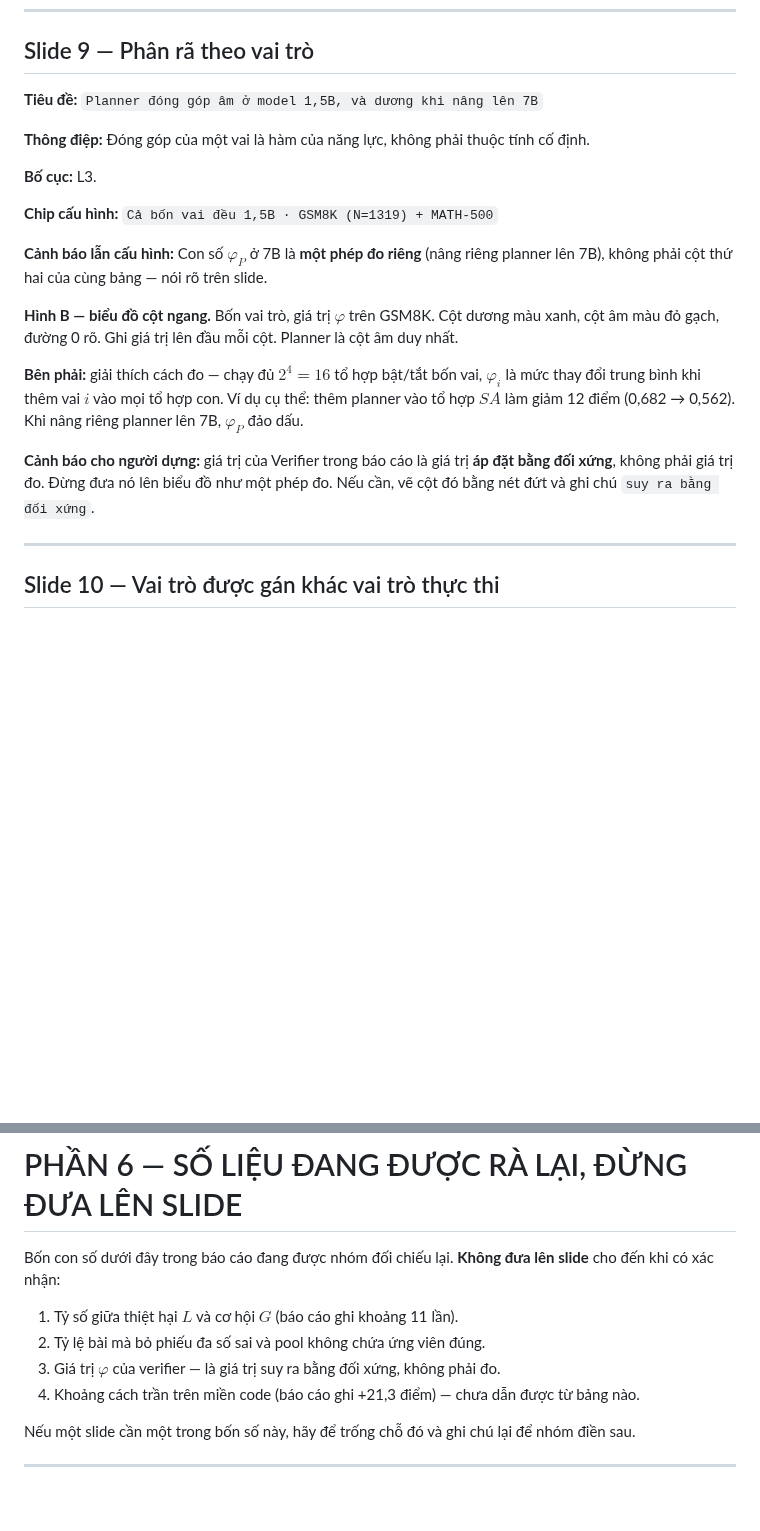
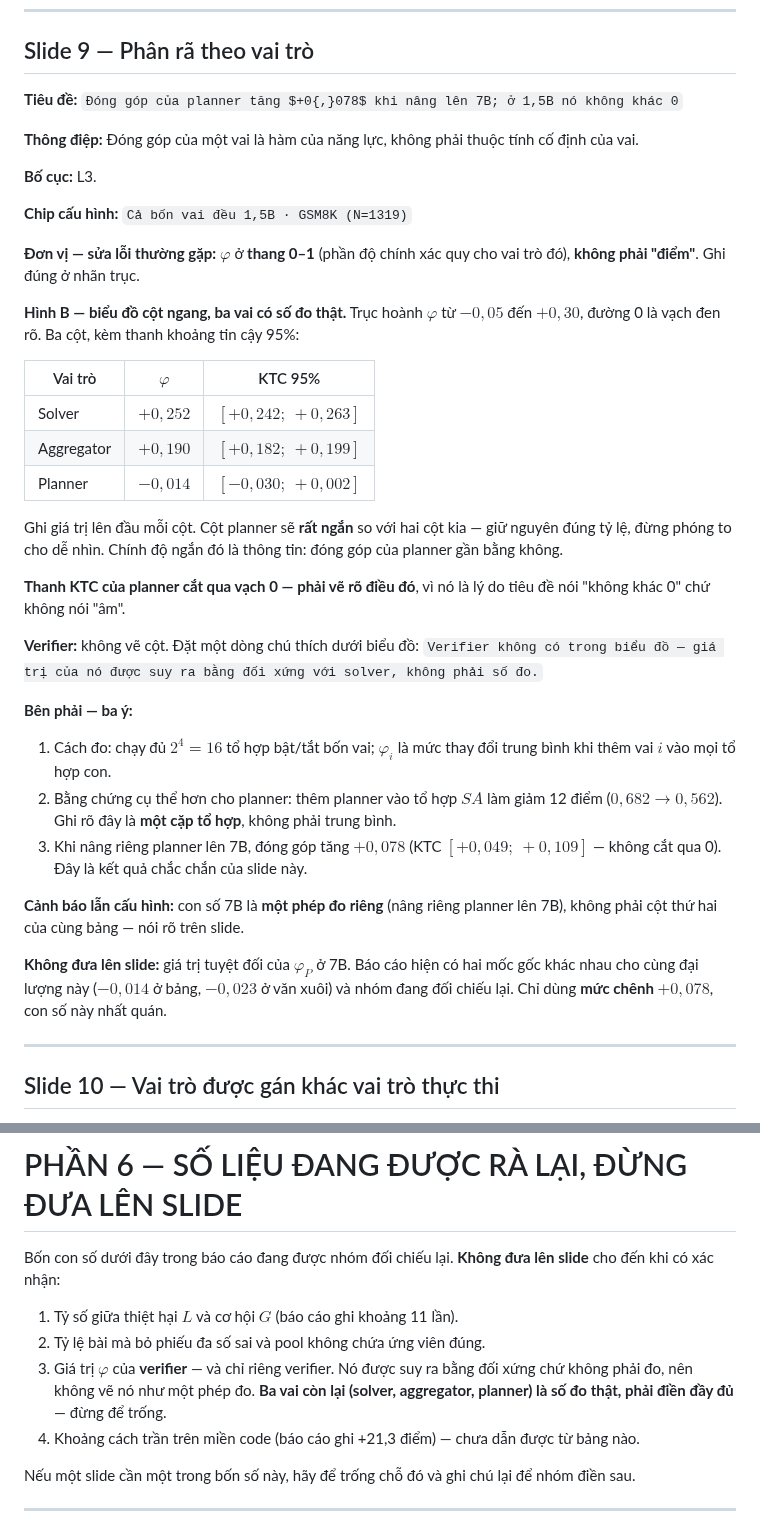
Before and after one commit to duongtrongnguyen123/multiagent-shapley-credit, a Markdown page: report/PROMPT_SLIDE.md, 2 parts joined by grey strips. Drawn GitHub-style; blank space fills up the shorter version.

Commit message:
report: sua dac ta slide Shapley — nguyen nhan Claude Design bo trong ca 4 cot
- Phan 6 noi 'phi cua verifier la suy ra' bi hieu rong thanh bo trong tat ca;
  thu hep lai: chi verifier, ba vai con lai la so do that phai dien du
- dien san 3 gia tri + KTC vao dac ta de khong con cho doan
- sua don vi: phi o thang 0-1, khong phai 'diem'
- sua tieu de: KTC cua planner cat qua 0 nen khong noi duoc 'dong gop am';
  ket qua chac chan la muc chenh +0,078 khi nang len 7B (KTC khong cat 0)

```diff
--- a/report/PROMPT_SLIDE.md
+++ b/report/PROMPT_SLIDE.md
@@ -395,26 +395,50 @@ gì, và bộ tổng hợp bằng model còn làm hỏng.`
 
 ## Slide 9 — Phân rã theo vai trò
 
-**Tiêu đề:** `Planner đóng góp âm ở model 1,5B, và dương khi nâng lên 7B`
+**Tiêu đề:** `Đóng góp của planner tăng $+0{,}078$ khi nâng lên 7B; ở 1,5B nó không khác 0`
 
-**Thông điệp:** Đóng góp của một vai là hàm của năng lực, không phải thuộc tính cố định.
+**Thông điệp:** Đóng góp của một vai là hàm của năng lực, không phải thuộc tính cố định của vai.
 
 **Bố cục:** L3.
 
-**Chip cấu hình:** `Cả bốn vai đều 1,5B · GSM8K (N=1319) + MATH-500`
+**Chip cấu hình:** `Cả bốn vai đều 1,5B · GSM8K (N=1319)`
 
-**Cảnh báo lẫn cấu hình:** Con số $\varphi_P$ ở 7B là **một phép đo riêng** (nâng riêng planner lên 7B), không phải cột thứ hai của cùng bảng — nói rõ trên slide.
+**Đơn vị — sửa lỗi thường gặp:** $\varphi$ ở **thang 0–1** (phần độ chính xác quy cho vai trò
+đó), **không phải "điểm"**. Ghi đúng ở nhãn trục.
 
-**Hình B — biểu đồ cột ngang.** Bốn vai trò, giá trị $\varphi$ trên GSM8K. Cột dương màu xanh,
-cột âm màu đỏ gạch, đường 0 rõ. Ghi giá trị lên đầu mỗi cột. Planner là cột âm duy nhất.
+**Hình B — biểu đồ cột ngang, ba vai có số đo thật.** Trục hoành $\varphi$ từ $-0{,}05$ đến
+$+0{,}30$, đường 0 là vạch đen rõ. Ba cột, kèm thanh khoảng tin cậy 95%:
 
-**Bên phải:** giải thích cách đo — chạy đủ $2^4 = 16$ tổ hợp bật/tắt bốn vai, $\varphi_i$ là
-mức thay đổi trung bình khi thêm vai $i$ vào mọi tổ hợp con. Ví dụ cụ thể: thêm planner vào tổ
-hợp $SA$ làm giảm 12 điểm (0,682 → 0,562). Khi nâng riêng planner lên 7B, $\varphi_P$ đảo dấu.
+| Vai trò | $\varphi$ | KTC 95% |
+|---|---|---|
+| Solver | $+0{,}252$ | $[+0{,}242;\ +0{,}263]$ |
+| Aggregator | $+0{,}190$ | $[+0{,}182;\ +0{,}199]$ |
+| Planner | $-0{,}014$ | $[-0{,}030;\ +0{,}002]$ |
 
-**Cảnh báo cho người dựng:** giá trị của Verifier trong báo cáo là giá trị **áp đặt bằng đối
-xứng**, không phải giá trị đo. Đừng đưa nó lên biểu đồ như một phép đo. Nếu cần, vẽ cột đó
-bằng nét đứt và ghi chú `suy ra bằng đối xứng`.
+Ghi giá trị lên đầu mỗi cột. Cột planner sẽ **rất ngắn** so với hai cột kia — giữ nguyên đúng tỷ
+lệ, đừng phóng to cho dễ nhìn. Chính độ ngắn đó là thông tin: đóng góp của planner gần bằng không.
+
+**Thanh KTC của planner cắt qua vạch 0 — phải vẽ rõ điều đó**, vì nó là lý do tiêu đề nói "không
+khác 0" chứ không nói "âm".
+
+**Verifier:** không vẽ cột. Đặt một dòng chú thích dưới biểu đồ: `Verifier không có trong biểu đồ
+— giá trị của nó được suy ra bằng đối xứng với solver, không phải số đo.`
+
+**Bên phải — ba ý:**
+
+1. Cách đo: chạy đủ $2^4 = 16$ tổ hợp bật/tắt bốn vai; $\varphi_i$ là mức thay đổi trung bình khi
+   thêm vai $i$ vào mọi tổ hợp con.
+2. Bằng chứng cụ thể hơn cho planner: thêm planner vào tổ hợp $SA$ làm giảm 12 điểm
+   ($0{,}682 \to 0{,}562$). Ghi rõ đây là **một cặp tổ hợp**, không phải trung bình.
+3. Khi nâng riêng planner lên 7B, đóng góp tăng $+0{,}078$ (KTC $[+0{,}049;\ +0{,}109]$ — không
+   cắt qua 0). Đây là kết quả chắc chắn của slide này.
+
+**Cảnh báo lẫn cấu hình:** con số 7B là **một phép đo riêng** (nâng riêng planner lên 7B), không
+phải cột thứ hai của cùng bảng — nói rõ trên slide.
+
+**Không đưa lên slide:** giá trị tuyệt đối của $\varphi_P$ ở 7B. Báo cáo hiện có hai mốc gốc
+khác nhau cho cùng đại lượng này ($-0{,}014$ ở bảng, $-0{,}023$ ở văn xuôi) và nhóm đang đối
+chiếu lại. Chỉ dùng **mức chênh $+0{,}078$**, con số này nhất quán.
 
 ---
 
@@ -688,7 +712,9 @@ Bốn con số dưới đây trong báo cáo đang được nhóm đối chiếu
 
 1. Tỷ số giữa thiệt hại $L$ và cơ hội $G$ (báo cáo ghi khoảng 11 lần).
 2. Tỷ lệ bài mà bỏ phiếu đa số sai và pool không chứa ứng viên đúng.
-3. Giá trị $\varphi$ của verifier — là giá trị suy ra bằng đối xứng, không phải đo.
+3. Giá trị $\varphi$ của **verifier** — và chỉ riêng verifier. Nó được suy ra bằng đối xứng
+   chứ không phải đo, nên không vẽ nó như một phép đo. **Ba vai còn lại (solver,
+   aggregator, planner) là số đo thật, phải điền đầy đủ** — đừng để trống.
 4. Khoảng cách trần trên miền code (báo cáo ghi +21,3 điểm) — chưa dẫn được từ bảng nào.
 
 Nếu một slide cần một trong bốn số này, hãy để trống chỗ đó và ghi chú lại để nhóm điền sau.
```
